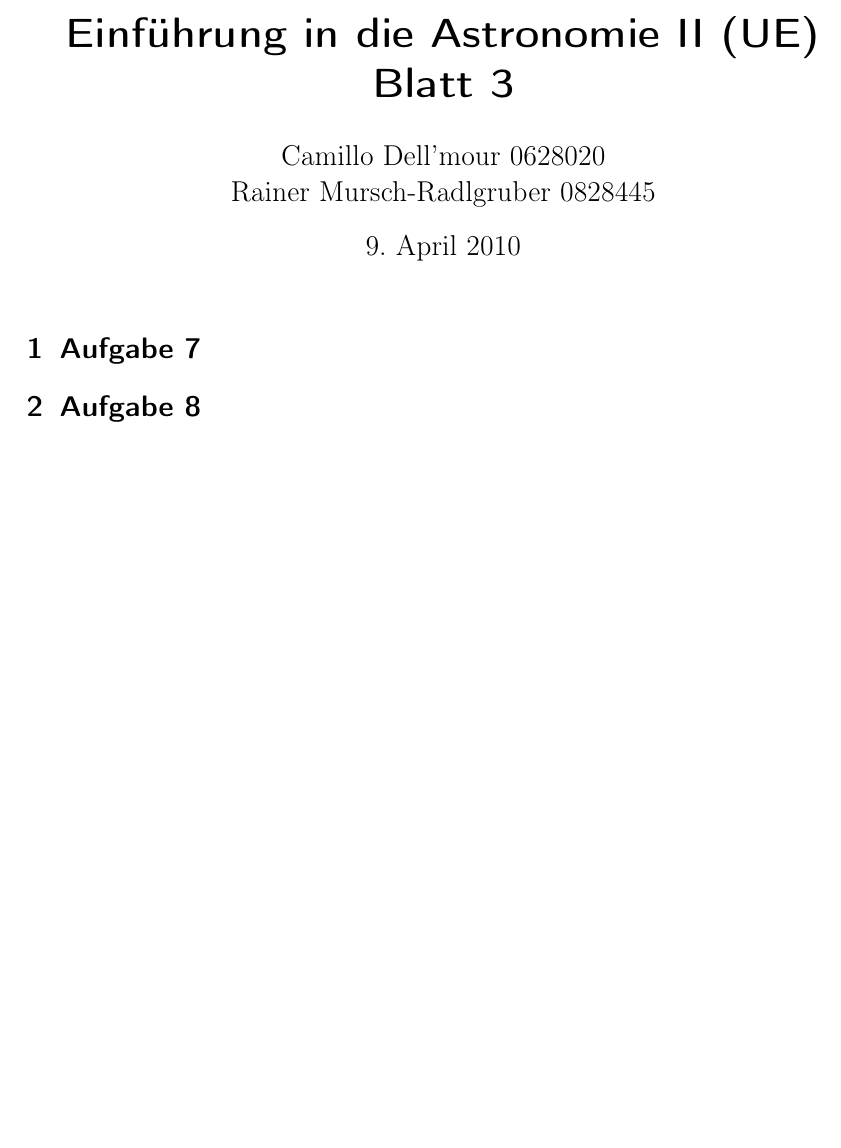
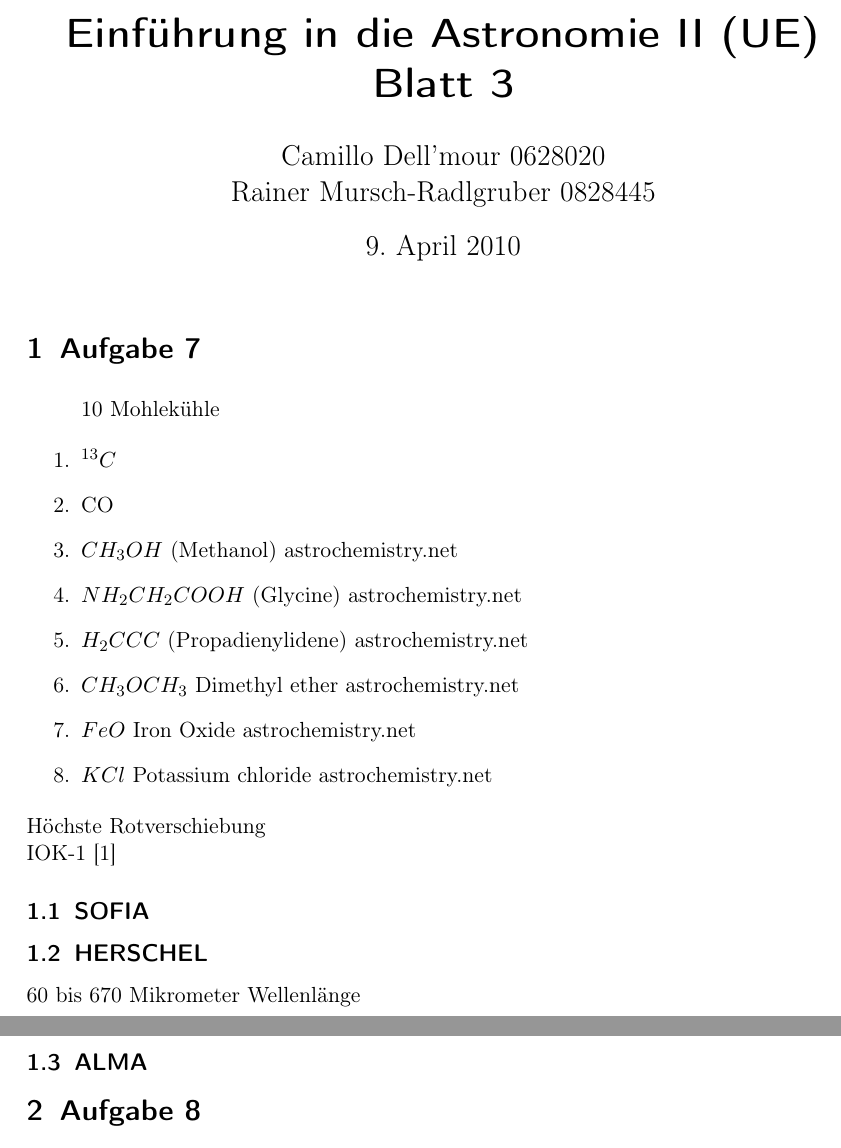
Before and after one commit to spjoe/einfuehrung_in_die_astronomie_ii_dell_mursch, a LaTeX document (Blatt03/blatt3.tex, which reads Blatt03/aufgabe7.tex): part of page 1 of 2 before the commit and two parts of pages 1 and 2 of 3 after it, the two joined at a grey line, cut so that both start at the same text, the shorter picture padded with empty space. Compiled offline with pdfLaTeX.

Commit message:
Aufgabe 7 angefangen

```diff
--- a/Blatt03/aufgabe7.tex
+++ b/Blatt03/aufgabe7.tex
@@ -1 +1,19 @@
 \section{Aufgabe 7}
+
+\begin{enumerate}
+10 Mohlekühle
+\item $^{13}C$
+\item CO
+\item $CH_{3}OH$ (Methanol) astrochemistry.net
+\item $NH_2CH_2COOH$ (Glycine) astrochemistry.net
+\item $H_2CCC$ (Propadienylidene) astrochemistry.net
+\item $CH_3OCH_3$ Dimethyl ether astrochemistry.net
+\item $FeO$	Iron Oxide astrochemistry.net
+\item $KCl$	Potassium chloride astrochemistry.net
+\end{enumerate}
+Höchste Rotverschiebung \\
+IOK-1 \cite{iye2006galaxy}
+\subsection{SOFIA}
+\subsection{HERSCHEL}
+60 bis 670 Mikrometer Wellenlänge
+\subsection{ALMA}
```
Also changed, not shown: Blatt03/literatur.bib (+15 -0 lines).
